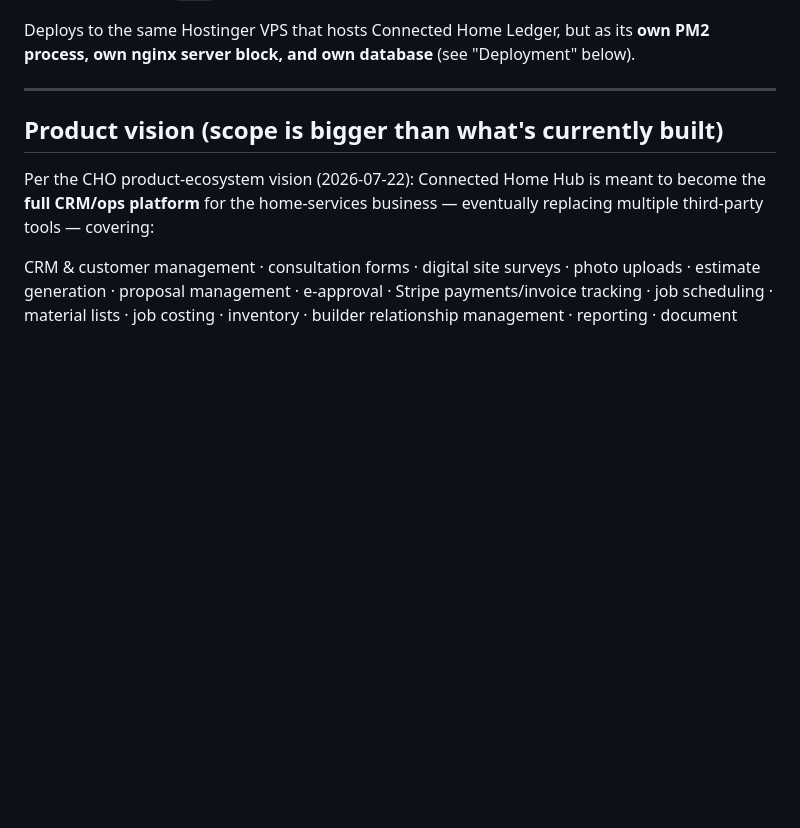
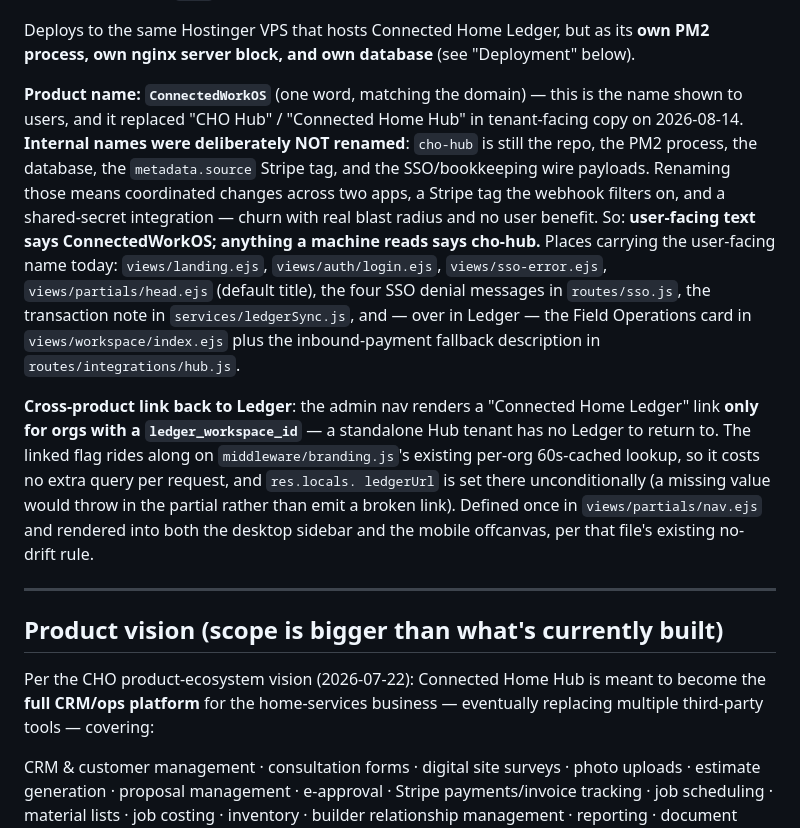
Before and after one commit to connectedhomeoutfitters/connected-home-hub, a Markdown page: CLAUDE.md, the part around the change. GitHub-like rendering; blank space fills up the shorter version.

Commit message:
Docs: record the ConnectedWorkOS naming rule and the Ledger back-link
The important part is the boundary, which isn't obvious from the diff: user-facing
text says ConnectedWorkOS, anything a machine reads still says cho-hub (repo, PM2
process, database, Stripe metadata.source, SSO and bookkeeping wire payloads).
Lists every file currently carrying the user-facing name, across both apps, so a
future rename doesn't have to rediscover them.

Co-Authored-By: Claude Opus 5 <noreply@anthropic.com>

```diff
--- a/CLAUDE.md
+++ b/CLAUDE.md
@@ -27,6 +27,28 @@ sits on `app.`.
 
 Deploys to the same Hostinger VPS that hosts Connected Home Ledger, but as its **own
 PM2 process, own nginx server block, and own database** (see "Deployment" below).
+
+**Product name: `ConnectedWorkOS`** (one word, matching the domain) — this is the name
+shown to users, and it replaced "CHO Hub" / "Connected Home Hub" in tenant-facing copy on
+2026-08-14. **Internal names were deliberately NOT renamed**: `cho-hub` is still the repo,
+the PM2 process, the database, the `metadata.source` Stripe tag, and the SSO/bookkeeping
+wire payloads. Renaming those means coordinated changes across two apps, a Stripe tag the
+webhook filters on, and a shared-secret integration — churn with real blast radius and no
+user benefit. So: **user-facing text says ConnectedWorkOS; anything a machine reads says
+cho-hub.** Places carrying the user-facing name today: `views/landing.ejs`,
+`views/auth/login.ejs`, `views/sso-error.ejs`, `views/partials/head.ejs` (default title),
+the four SSO denial messages in `routes/sso.js`, the transaction note in
+`services/ledgerSync.js`, and — over in Ledger — the Field Operations card in
+`views/workspace/index.ejs` plus the inbound-payment fallback description in
+`routes/integrations/hub.js`.
+
+**Cross-product link back to Ledger**: the admin nav renders a "Connected Home Ledger"
+link **only for orgs with a `ledger_workspace_id`** — a standalone Hub tenant has no
+Ledger to return to. The linked flag rides along on `middleware/branding.js`'s existing
+per-org 60s-cached lookup, so it costs no extra query per request, and `res.locals.
+ledgerUrl` is set there unconditionally (a missing value would throw in the partial rather
+than emit a broken link). Defined once in `views/partials/nav.ejs` and rendered into both
+the desktop sidebar and the mobile offcanvas, per that file's existing no-drift rule.
 
 ---
 
```
